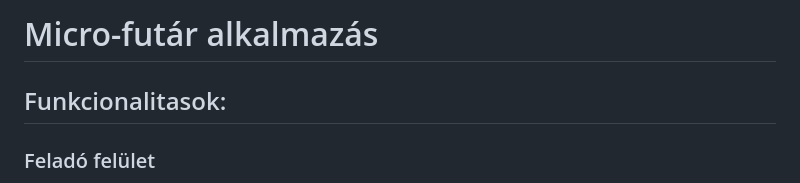
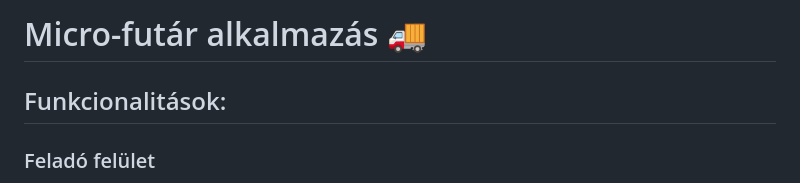
Before and after one commit to mackmarton/micro-futar, a Markdown page: README.md, the part around the change. GitHub-like rendering.

Commit message:
Update README with new title and formatting

```diff
--- a/README.md
+++ b/README.md
@@ -1,5 +1,6 @@
-# Micro-futár alkalmazás
-## Funkcionalitasok:
+# Micro-futár alkalmazás 🚚
+
+## Funkcionalitások:
 ### Feladó felület
 - **Csomag feladása:** Űrlap, ahol a feladó megadja a csomag adatait (méret, súly, tartalom), felvételi címet, címzett címét, szállítási opciókat, fizetési módot.
 - **Árkalkuláció:** Automatikus díjszámítás a megadott paraméterek alapján.
```
